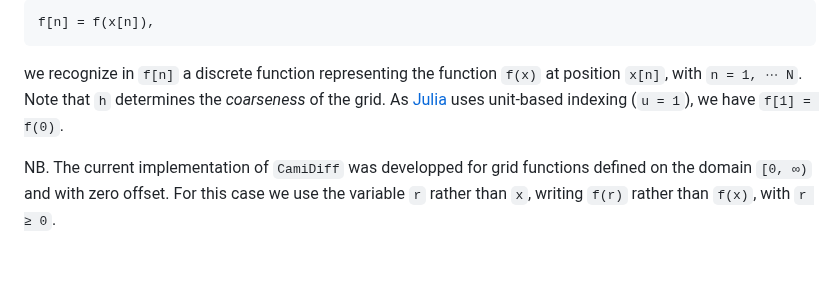
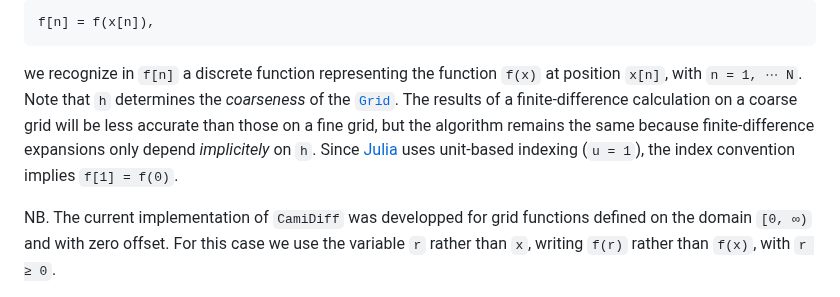
Before and after one commit to walra356/CamiDiff.jl, a Markdown page: docs/src/index.md, the part around the change. GitHub-like rendering; blank space fills up the shorter version.

Commit message:
work on docs

````diff
--- a/docs/src/index.md
+++ b/docs/src/index.md
@@ -100,8 +100,10 @@ which is a *linear* function, with ``u`` the *index base* and ``h`` the *step si
 f[n] = f(x[n]),
 ```
 we recognize in ``f[n]`` a discrete function representing the function ``f(x)`` at position ``x[n]``, with ``n = 1, ⋯ N``.
-Note that ``h`` determines the *coarseness* of the grid. As [Julia](http://julialang.org) uses unit-based indexing (``u = 1``),
-we have ``f[1] = f(0)``.
+Note that ``h`` determines the *coarseness* of the [`Grid`](@ref). The results of a finite-difference calculation
+on a coarse grid will be less accurate than those on a fine grid, but the algorithm remains the same because
+finite-difference expansions only depend *implicitely* on ``h``. Since [Julia](http://julialang.org) uses
+unit-based indexing (``u = 1``), the index convention implies ``f[1] = f(0)``.
 
 NB. The current implementation of `CamiDiff` was developped for grid functions defined on the domain ``[0, ∞)``
 and with zero offset. For this case we use the variable ``r`` rather than ``x``, writing ``f(r)`` rather
````
